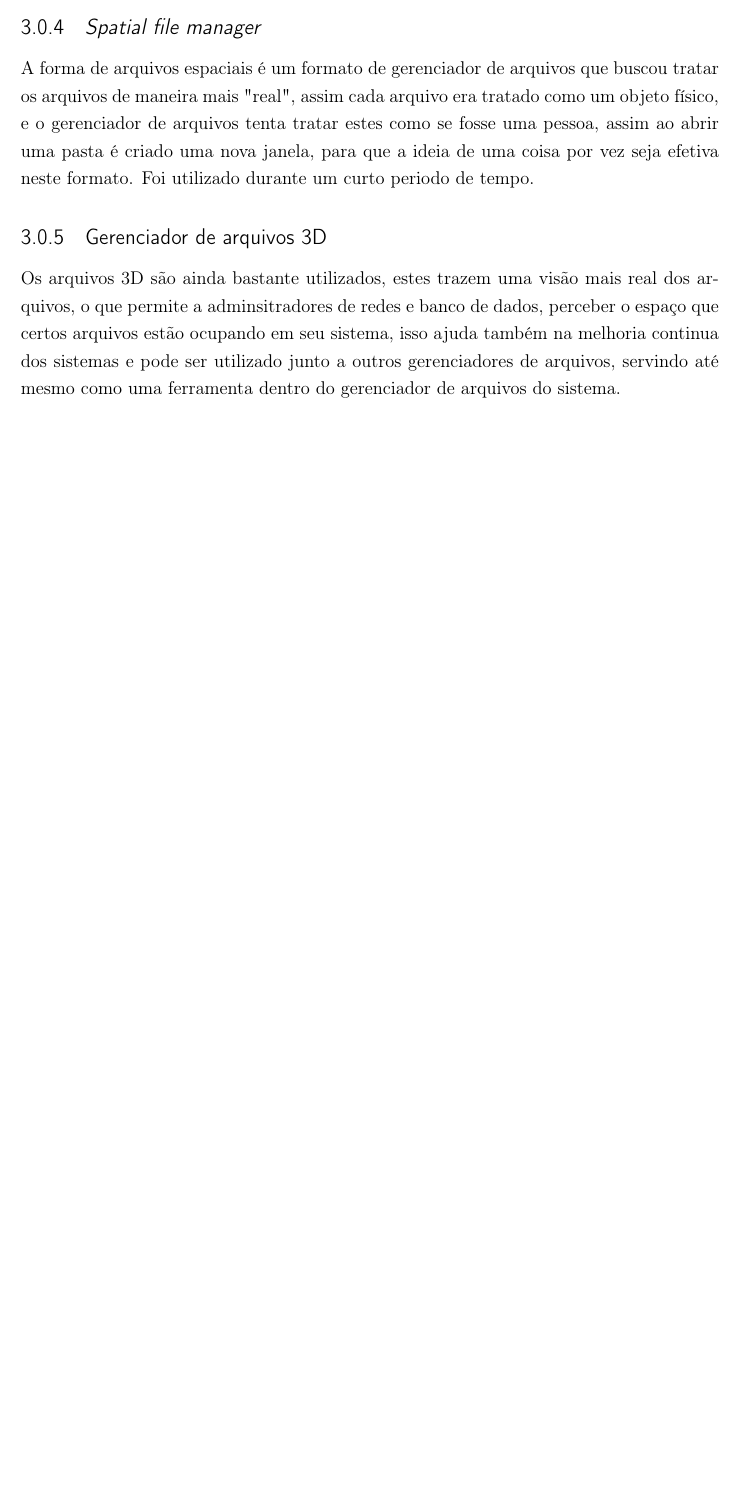
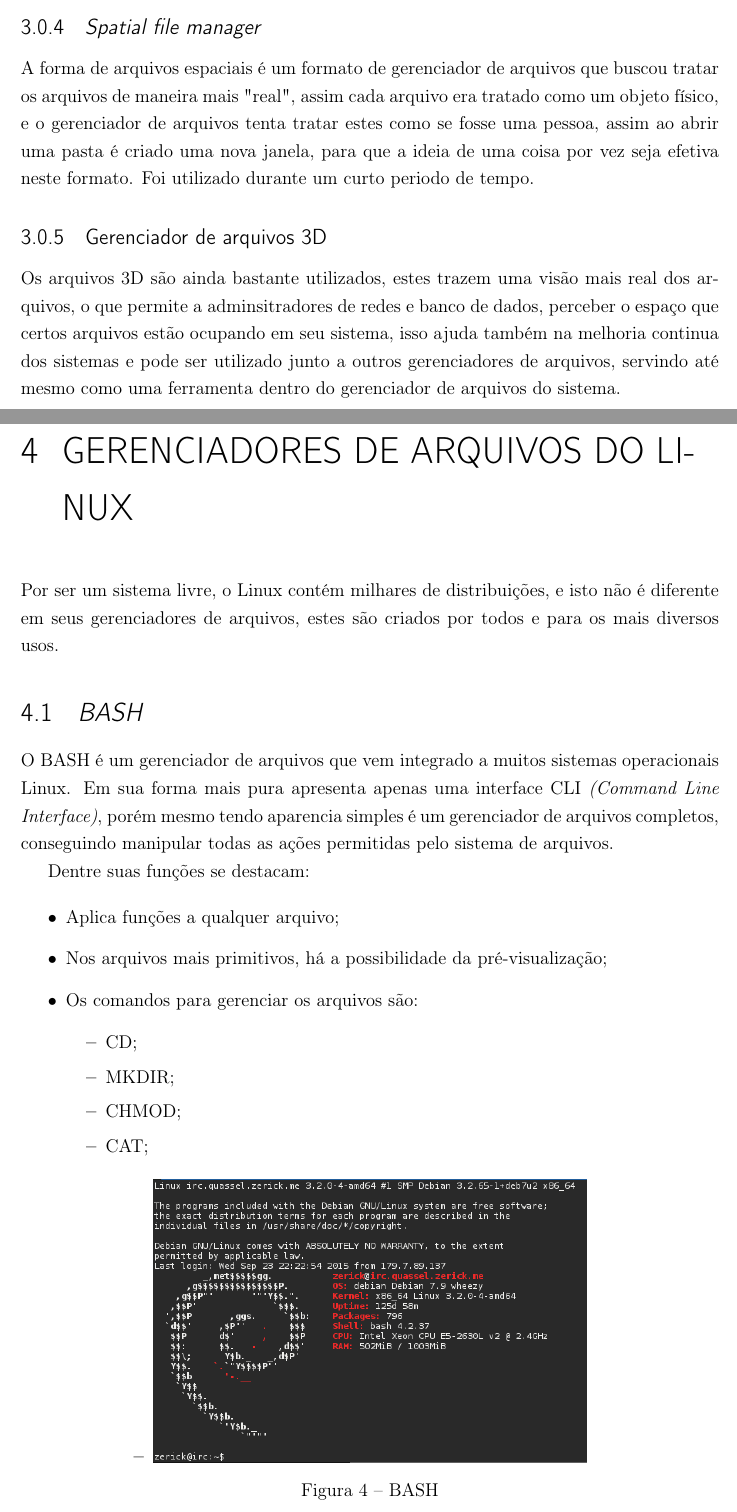
Before and after one commit to M3nin0/ArtTex, a LaTeX thesis (Gerenciador_de_Arquivos.tex): part of page 15 of 15 before the commit and two parts of pages 15 and 17 of 19 after it, the two joined at a grey line, cut so that both start at the same text, the shorter picture padded with empty space. Compiled offline with pdfLaTeX.

Commit message:
Adicionado exemplos de gerenciadores de arquivos do Linux

```diff
--- a/Gerenciador_de_Arquivos.tex
+++ b/Gerenciador_de_Arquivos.tex
@@ -232,3 +232,23 @@ A forma de arquivos espaciais é um formato de gerenciador de arquivos que busco
 
 Os arquivos 3D são ainda bastante utilizados, estes trazem uma visão mais real dos arquivos, o que permite a adminsitradores de redes e banco de dados, perceber o espaço que certos arquivos estão ocupando em seu sistema, isso ajuda também na melhoria continua dos sistemas e pode ser utilizado junto a outros  gerenciadores de arquivos, servindo até mesmo como uma ferramenta dentro do gerenciador de arquivos do sistema.
 
+\chapter{Gerenciadores de arquivos do Linux}
+
+Por ser um sistema livre, o Linux contém milhares de distribuições, e isto não é diferente em seus gerenciadores de arquivos, estes são criados por todos e para os mais diversos usos.
+
+\section{\textit{BASH}}
+
+O BASH é um gerenciador de arquivos que vem integrado a muitos sistemas operacionais Linux. Em sua forma mais pura apresenta apenas uma interface CLI \textit{(Command Line Interface)}, porém mesmo tendo aparencia simples é um gerenciador de arquivos completos, conseguindo manipular todas as ações permitidas pelo sistema de arquivos.
+
+Dentre suas funções se destacam:
+
+\begin{itemize}
+	\item Aplica funções a qualquer arquivo;
+	\item Nos arquivos mais primitivos, há a possibilidade da pré-visualização;
+	\item Os comandos para gerenciar os arquivos são:
+	\begin{itemize}
+		\item CD;
+		\item MKDIR;
+		\item CHMOD;
+		\item CAT;
+	\item \imagem{bashDebian.png}{BASH}{rótulo_para_referência}
@@ -234,0 +263 @@ Os arquivos 3D são ainda bastante utilizados, estes trazem uma visão mais real
+\end{quote}
```
Also changed, not shown: Gerenciador_de_Arquivos.pdf, Nautilus.png (added), bashDebian.png (added), dolphinGec.jpg (added), mc.png (added), Gerenciador_de_Arquivos.tex (40 more changed lines), 1 other file.
